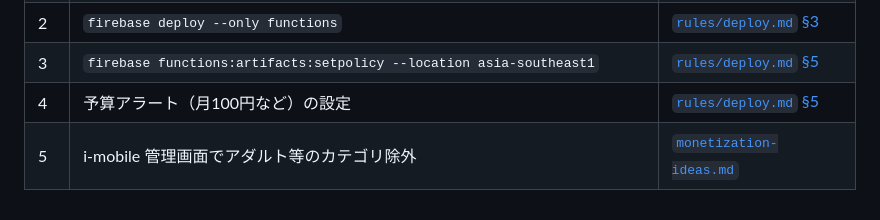
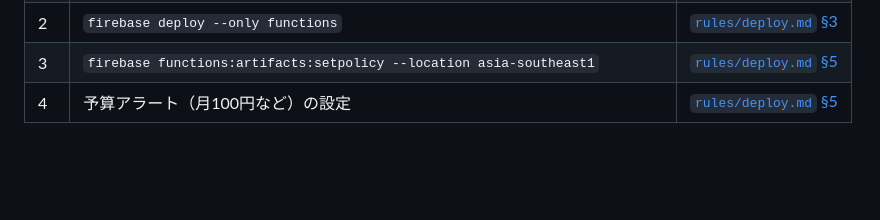
Before and after one commit to b-w-hiroki/otsukai, a Markdown page: docs/index.md, the part around the change. Drawn GitHub-style; blank space fills up the shorter version.

```diff
--- a/docs/index.md
+++ b/docs/index.md
@@ -135,4 +135,3 @@
 | 2 | `firebase deploy --only functions` | [`rules/deploy.md` §3](./rules/deploy.md) |
 | 3 | `firebase functions:artifacts:setpolicy --location asia-southeast1` | [`rules/deploy.md` §5](./rules/deploy.md) |
 | 4 | 予算アラート（月100円など）の設定 | [`rules/deploy.md` §5](./rules/deploy.md) |
-| 5 | i-mobile 管理画面でアダルト等のカテゴリ除外 | [`monetization-ideas.md`](./monetization-ideas.md) |
```
Also changed, not shown: docs/monetization-ideas.md (+8 -1 lines).
